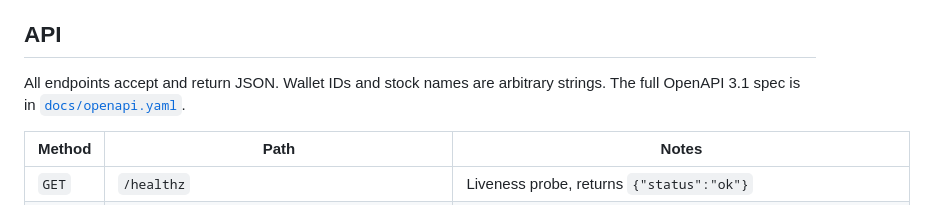
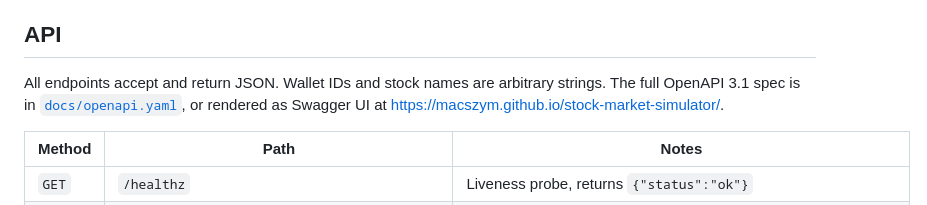
Before and after one commit to Macszym/stock-market-simulator, a Markdown page: README.md, the part around one of its changes. Drawn GitHub-style.

Commit message:
docs(readme): link rendered API docs hosted on GitHub Pages

```diff
--- a/README.md
+++ b/README.md
@@ -73,7 +75,7 @@ Postgres is intentionally **not** replicated. Real database HA (streaming replic
 
 ## API
 
-All endpoints accept and return JSON. Wallet IDs and stock names are arbitrary strings. The full OpenAPI 3.1 spec is in [`docs/openapi.yaml`](docs/openapi.yaml).
+All endpoints accept and return JSON. Wallet IDs and stock names are arbitrary strings. The full OpenAPI 3.1 spec is in [`docs/openapi.yaml`](docs/openapi.yaml), or rendered as Swagger UI at <https://macszym.github.io/stock-market-simulator/>.
 
 | Method | Path | Notes |
 |---|---|---|
```
Also changed, not shown: other parts of README.md (+2 -0 lines).
